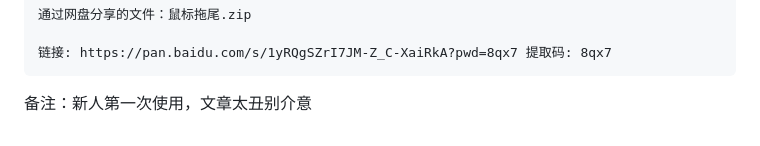
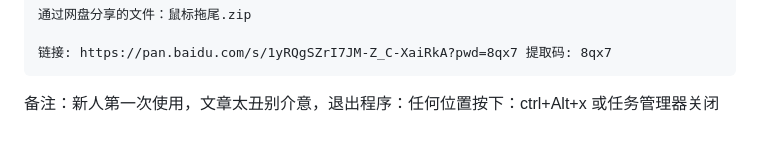
Before and after one commit to wuang520/-, a Markdown page: README.md, the part around the change. Rendered like a GitHub page.

Commit message:
README
Added exit instructions for the program.

```diff
--- a/README.md
+++ b/README.md
@@ -246,4 +246,4 @@ main.js:
 
 	链接: https://pan.baidu.com/s/1yRQgSZrI7JM-Z_C-XaiRkA?pwd=8qx7 提取码: 8qx7
 
-备注：新人第一次使用，文章太丑别介意
+备注：新人第一次使用，文章太丑别介意，退出程序：任何位置按下：ctrl+Alt+x 或任务管理器关闭
```
